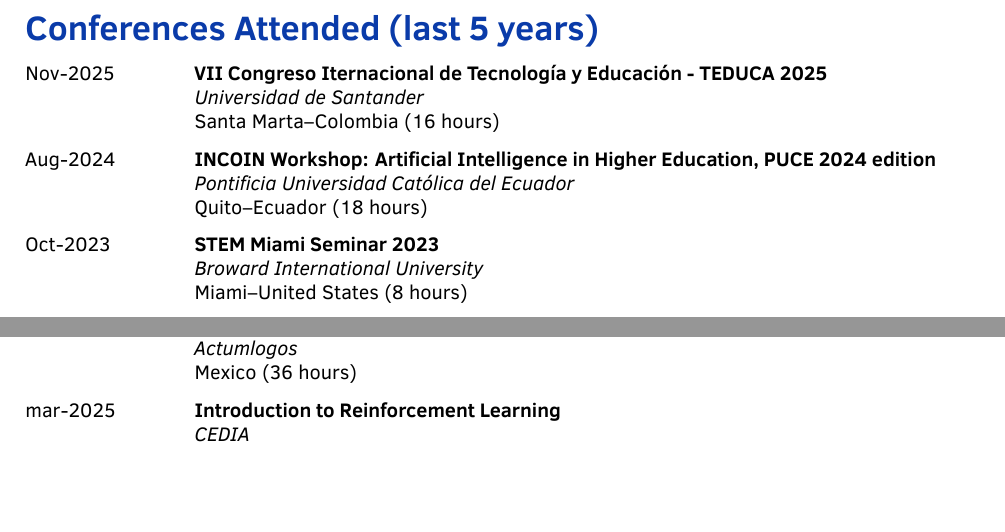
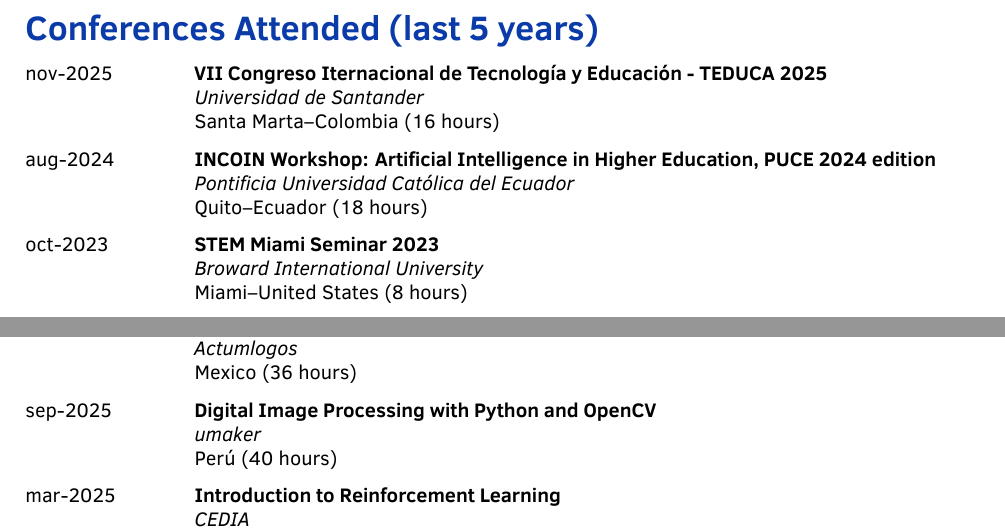
Before and after one commit to andres-merino/Hoja-de-Vida-Andres-Merino, a LaTeX CV (CV-AndresMerino-en.tex): two parts of pages 4 and 5 of 7, joined at a grey line, cut so that both start at the same text, the shorter picture padded with empty space. Compiled offline with XeLaTeX.

Commit message:
Updates from Overleaf

```diff
--- a/CV-AndresMerino-en.tex
+++ b/CV-AndresMerino-en.tex
@@ -45,7 +45,7 @@
             {https://github.com/andres-merino}
             {Github}
         \social{\faLinkedin}
-            {https://www.linkedin.com/in/andrés-merino-010a9b12b}
+            {https://www.linkedin.com/in/andres-merino-t}
             {LinkedIn}
 
     \profilesection{Languages}
@@ -359,17 +359,17 @@
 \cvsection{Conferences Attended (last 5 years)}
 %%%%%%%%%%%%%%%%%%%%%%%%%%%%%%%%%%%%%%%%
 
-\cventry{Nov-2025}
+\cventry{nov-2025}
     {VII Congreso Iternacional de Tecnología y Educación - TEDUCA 2025}
     {Universidad de Santander}
     {Santa Marta–Colombia (16 hours)}
 
-\cventry{Aug-2024}
+\cventry{aug-2024}
     {INCOIN Workshop: Artificial Intelligence in Higher Education, PUCE 2024 edition}
     {Pontificia Universidad Católica del Ecuador}
     {Quito–Ecuador (18 hours)}
 
-\cventry{Oct-2023}
+\cventry{oct-2023}
     {STEM Miami Seminar 2023}
     {Broward International University}
     {Miami–United States (8 hours)}
@@ -486,6 +486,11 @@
     {Agentic AI}
     {Actumlogos}
     {Mexico (36 hours)}
+
+\cventry{sep-2025}
+    {Digital Image Processing with Python and OpenCV}
+    {umaker}
+    {Perú (40 hours)}
 
 \cventry{mar-2025}
     {Introduction to Reinforcement Learning}
```
Also changed, not shown: CV-AndresMerino-es.tex (+6 -3 lines), CV-AndresMerino-en.tex (4 more changed lines).
